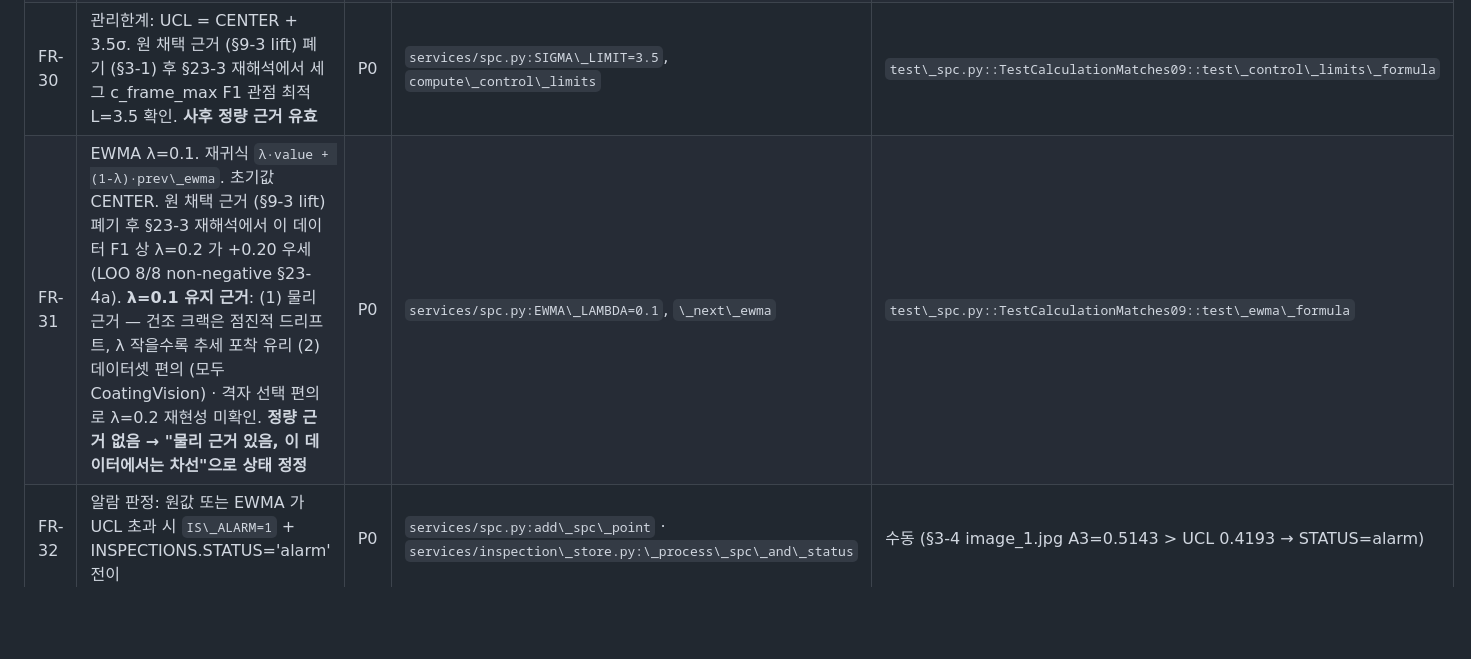
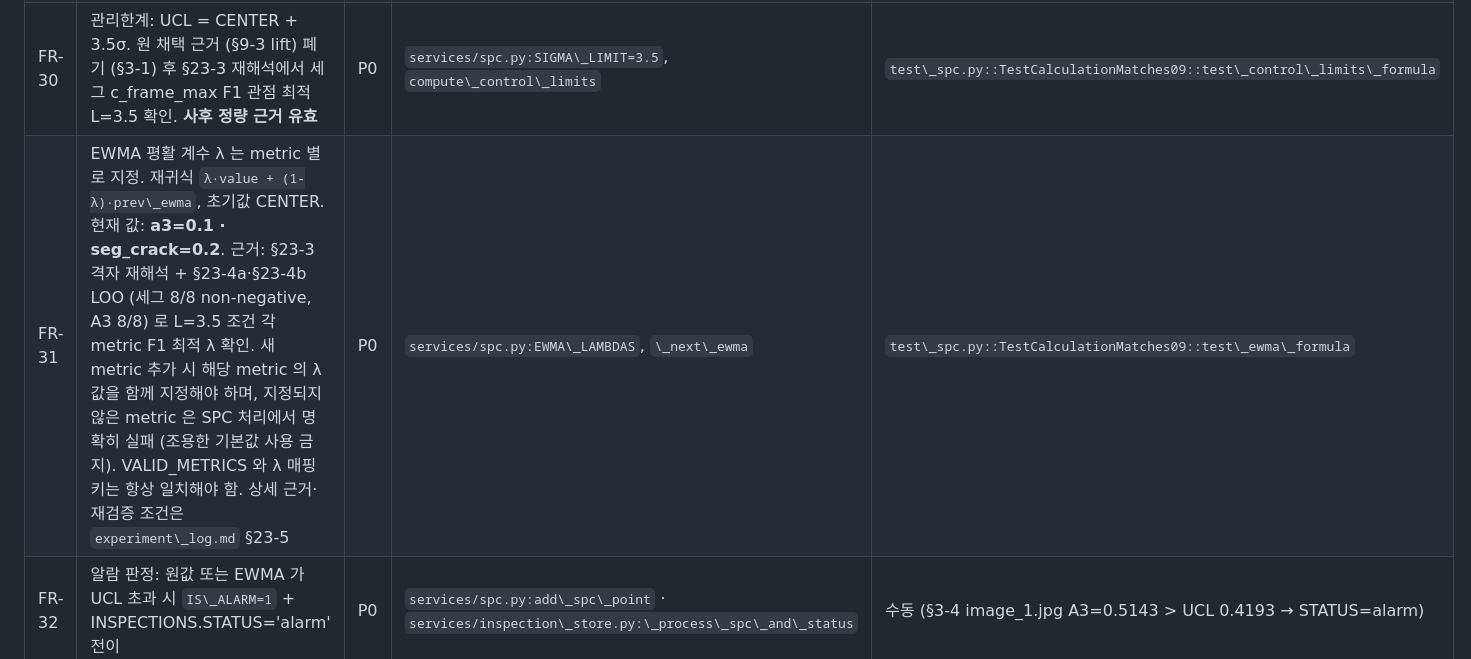
Before and after one commit to doyoung924/coating-vision, a Markdown page: docs/requirements.md, the part around the change. Drawn GitHub-style; blank space fills up the shorter version.

Commit message:
docs(req): EWMA 평활 계수의 metric 별 분리 요구
FR-31 을 metric 별 λ 매핑으로 개정. 현재 값 (a3=0.1, seg_crack=0.2)
및 각 근거·재검증 조건 명시. 신규 metric 추가 시 λ 함께 지정 · 미지정
시 명확한 실패 · VALID_METRICS 와 매핑 키 일치 제약 포함.

설계 문서는 experiment_log §23-5 가 이미 옵션 비교·근거·변경 범위를
정리했으므로 별도 설계 문서 생략. 이 커밋은 요구사항, 다음 커밋에서
구현, 그 다음 커밋에서 테스트로 분리.

Co-Authored-By: Claude Opus 4.7 (1M context) <noreply@anthropic.com>

```diff
--- a/docs/requirements.md
+++ b/docs/requirements.md
@@ -65,7 +65,7 @@
 |FR-28|SPC 는 전체 공통 (사용자별 분리 X). 검사 저장 시 `a3`·`seg\_crack` 두 metric 에 SPC 점 추가|P0|`services/inspection\_store.py:\_process\_spc\_and\_status` · `services/spc.py:add\_spc\_point`|수동 (§3-4 검사 #10 시나리오)|
 |FR-29|baseline 30점까지는 CENTER/UCL/EWMA NULL 로 저장 (수집 단계). 31점부터 관리한계 계산|P0|`services/spc.py:BASELINE\_SIZE=30`, `add\_spc\_point` (phase='baseline'/'monitor')|`test\_spc.py::TestBaseline`|
 |FR-30|관리한계: UCL = CENTER + 3.5σ. 원 채택 근거 (§9-3 lift) 폐기 (§3-1) 후 §23-3 재해석에서 세그 c\_frame\_max F1 관점 최적 L=3.5 확인. **사후 정량 근거 유효**|P0|`services/spc.py:SIGMA\_LIMIT=3.5`, `compute\_control\_limits`|`test\_spc.py::TestCalculationMatches09::test\_control\_limits\_formula`|
-|FR-31|EWMA λ=0.1. 재귀식 `λ·value + (1-λ)·prev\_ewma`. 초기값 CENTER. 원 채택 근거 (§9-3 lift) 폐기 후 §23-3 재해석에서 이 데이터 F1 상 λ=0.2 가 +0.20 우세 (LOO 8/8 non-negative §23-4a). **λ=0.1 유지 근거**: (1) 물리 근거 — 건조 크랙은 점진적 드리프트, λ 작을수록 추세 포착 유리 (2) 데이터셋 편의 (모두 CoatingVision) · 격자 선택 편의로 λ=0.2 재현성 미확인. **정량 근거 없음 → "물리 근거 있음, 이 데이터에서는 차선"으로 상태 정정**|P0|`services/spc.py:EWMA\_LAMBDA=0.1`, `\_next\_ewma`|`test\_spc.py::TestCalculationMatches09::test\_ewma\_formula`|
+|FR-31|EWMA 평활 계수 λ 는 metric 별로 지정. 재귀식 `λ·value + (1-λ)·prev\_ewma`, 초기값 CENTER. 현재 값: **a3=0.1 · seg\_crack=0.2**. 근거: §23-3 격자 재해석 + §23-4a·§23-4b LOO (세그 8/8 non-negative, A3 8/8) 로 L=3.5 조건 각 metric F1 최적 λ 확인. 새 metric 추가 시 해당 metric 의 λ 값을 함께 지정해야 하며, 지정되지 않은 metric 은 SPC 처리에서 명확히 실패 (조용한 기본값 사용 금지). VALID\_METRICS 와 λ 매핑 키는 항상 일치해야 함. 상세 근거·재검증 조건은 `experiment\_log.md` §23-5|P0|`services/spc.py:EWMA\_LAMBDAS`, `\_next\_ewma`|`test\_spc.py::TestCalculationMatches09::test\_ewma\_formula`|
 |FR-32|알람 판정: 원값 또는 EWMA 가 UCL 초과 시 `IS\_ALARM=1` + INSPECTIONS.STATUS='alarm' 전이|P0|`services/spc.py:add\_spc\_point` · `services/inspection\_store.py:\_process\_spc\_and\_status`|수동 (§3-4 image\_1.jpg A3=0.5143 > UCL 0.4193 → STATUS=alarm)|
 |FR-33|`/spc` (manager 이상): 누적 관리도 Chart.js 렌더. metric 탭 (a3/seg\_crack), baseline 음영, 알람 붉은 점, 최근 알람 목록|P0|`routes/spc.py:spc\_page` · `app/static/js/spc.js` · `templates/spc.html`|수동|
 |FR-34|`/api/spc/series` (manager 이상): metric·limit 파라미터, JSON 반환 (summary + points)|P1|`api/spc.py:spc\_series`|`test\_permissions.py`|
```
